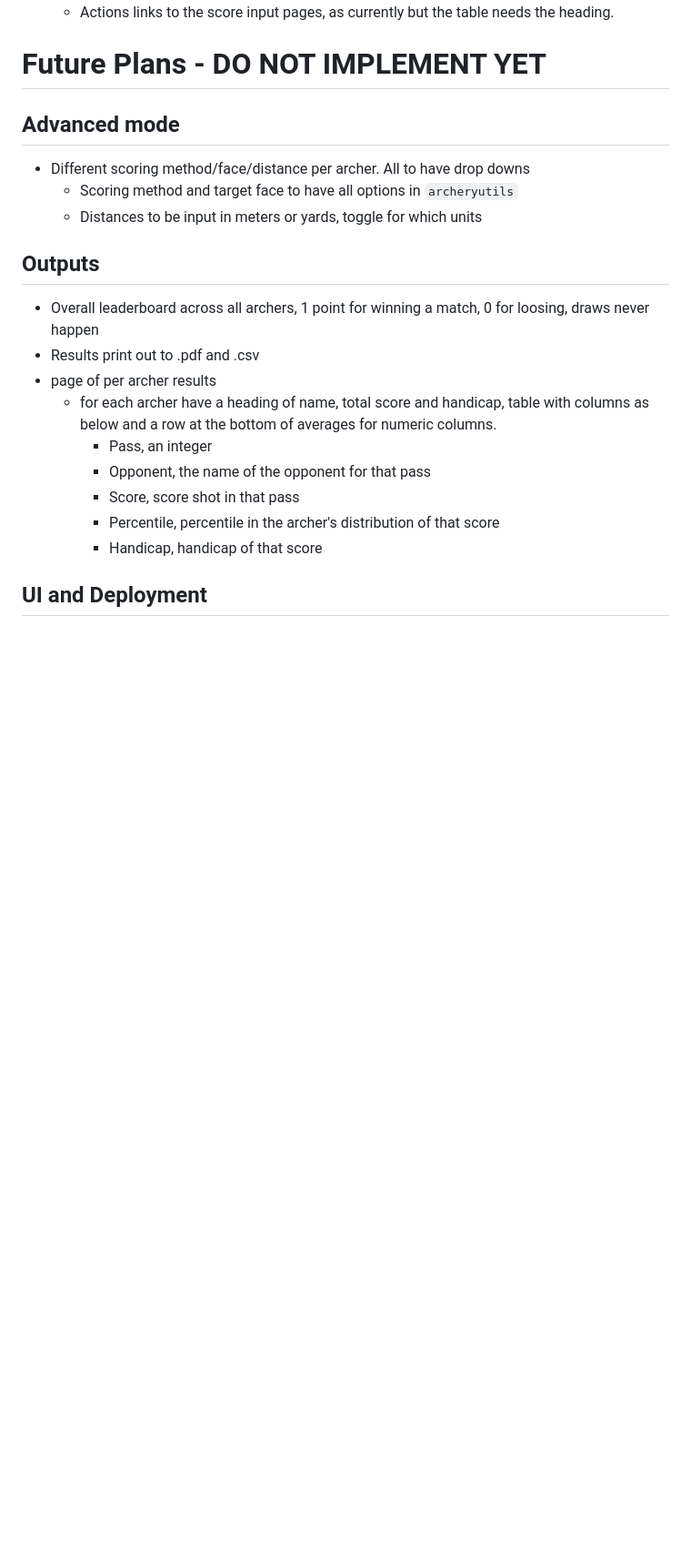
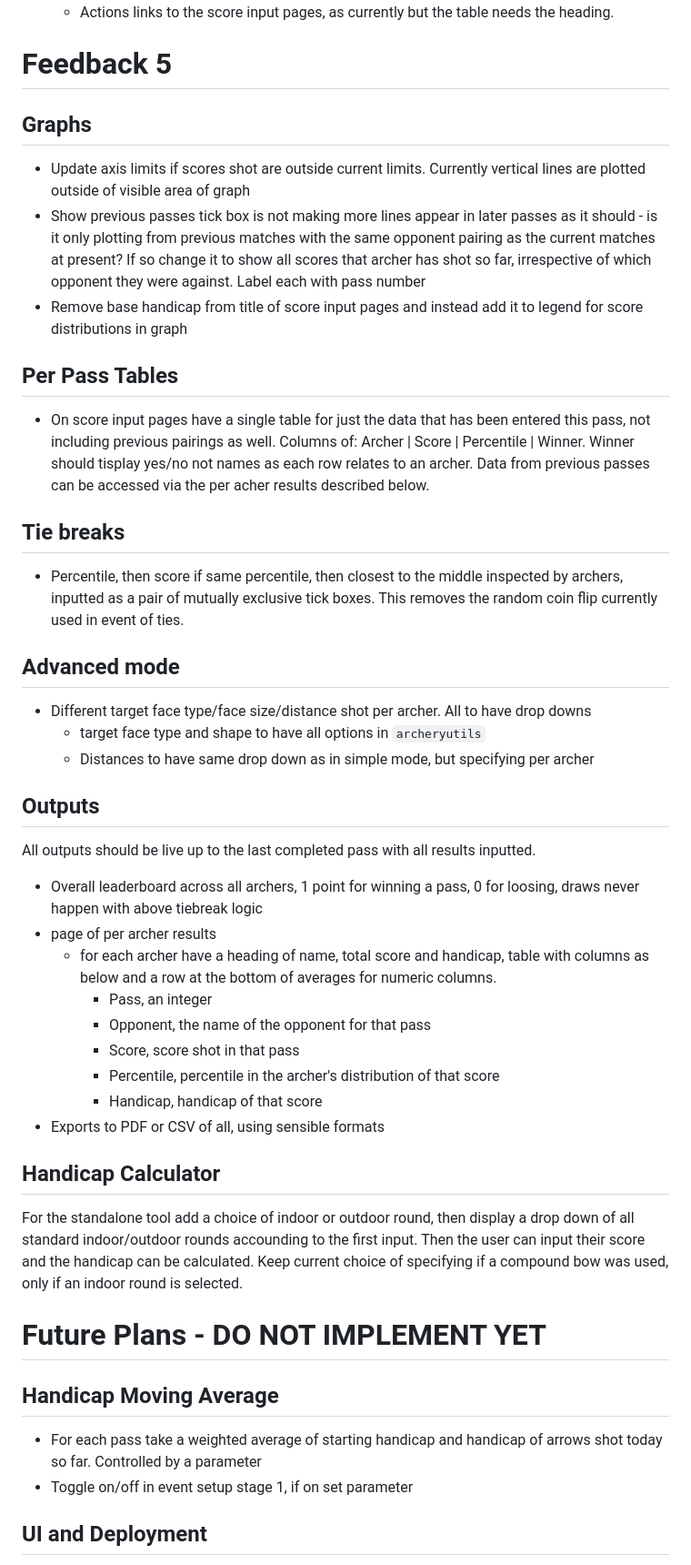
Before and after one commit to dolphin-archery/Handicapped-H2Hs, a Markdown page: Specification/feedback.md, the part around the change. Shown at 91% size. Drawn GitHub-style; blank space fills up the shorter version.

Commit message:
Commit feedback.md with feedback 5
Co-Authored-By: Claude Sonnet 5.5 <noreply@anthropic.com>

```diff
--- a/Specification/feedback.md
+++ b/Specification/feedback.md
@@ -62,16 +62,27 @@ Output for this stage - pairings initalised for full rotation over total arrows
     - Winner should be the name of the person who won that pass
     - Actions links to the score input pages, as currently but the table needs the heading.
 
-# Future Plans - DO NOT IMPLEMENT YET
+# Feedback 5
+
+## Graphs
+- Update axis limits if scores shot are outside current limits. Currently vertical lines are plotted outside of visible area of graph
+- Show previous passes tick box is not making more lines appear in later passes as it should - is it only plotting from previous matches with the same opponent pairing as the current matches at present? If so change it to show all scores that archer has shot so far, irrespective of which opponent they were against. Label each with pass number
+- Remove base handicap from title of score input pages and instead add it to legend for score distributions in graph
+
+## Per Pass Tables
+- On score input pages have a single table for just the data that has been entered this pass, not including previous pairings as well. Columns of: Archer | Score | Percentile | Winner. Winner should tisplay yes/no not names as each row relates to an archer. Data from previous passes can be accessed via the per acher results described below.
+
+## Tie breaks
+- Percentile, then score if same percentile, then closest to the middle inspected by archers, inputted as a  pair of mutually exclusive tick boxes. This removes the random coin flip currently used in event of ties.
 
 ## Advanced mode
-- Different scoring method/face/distance per archer. All to have drop downs
-    - Scoring method and target face to have all options in `archeryutils`
-    - Distances to be input in meters or yards, toggle for which units
+- Different target face type/face size/distance shot per archer. All to have drop downs
+    - target face type and shape to have all options in `archeryutils`
+    - Distances to have same drop down as in simple mode, but specifying per archer
 
 ## Outputs
-- Overall leaderboard across all archers, 1 point for winning a match, 0 for loosing, draws never happen
-- Results print out to .pdf and .csv
+All outputs should be live up to the last completed pass with all results inputted.
+- Overall leaderboard across all archers, 1 point for winning a pass, 0 for loosing, draws never happen with above tiebreak logic
 - page of per archer results
     - for each archer have a heading of name, total score and handicap, table with columns as below and a row at the bottom of averages for numeric columns.
         - Pass, an integer
@@ -79,7 +90,16 @@ Output for this stage - pairings initalised for full rotation over total arrows
         - Score, score shot in that pass
         - Percentile, percentile in the archer's distribution of that score
         - Handicap, handicap of that score
+- Exports to PDF or CSV of all, using sensible formats
 
+## Handicap Calculator
+For the standalone tool add a choice of indoor or outdoor round, then display a drop down of all standard indoor/outdoor rounds accounding to the first input. Then the user can input their score and the handicap can be calculated. Keep current choice of specifying if a compound bow was used, only if an indoor round is selected.
+
+# Future Plans - DO NOT IMPLEMENT YET
+
+## Handicap Moving Average
+- For each pass take a weighted average of starting handicap and handicap of arrows shot today so far. Controlled by a parameter
+- Toggle on/off in event setup stage 1, if on set parameter
 
 
 ## UI and Deployment
```
